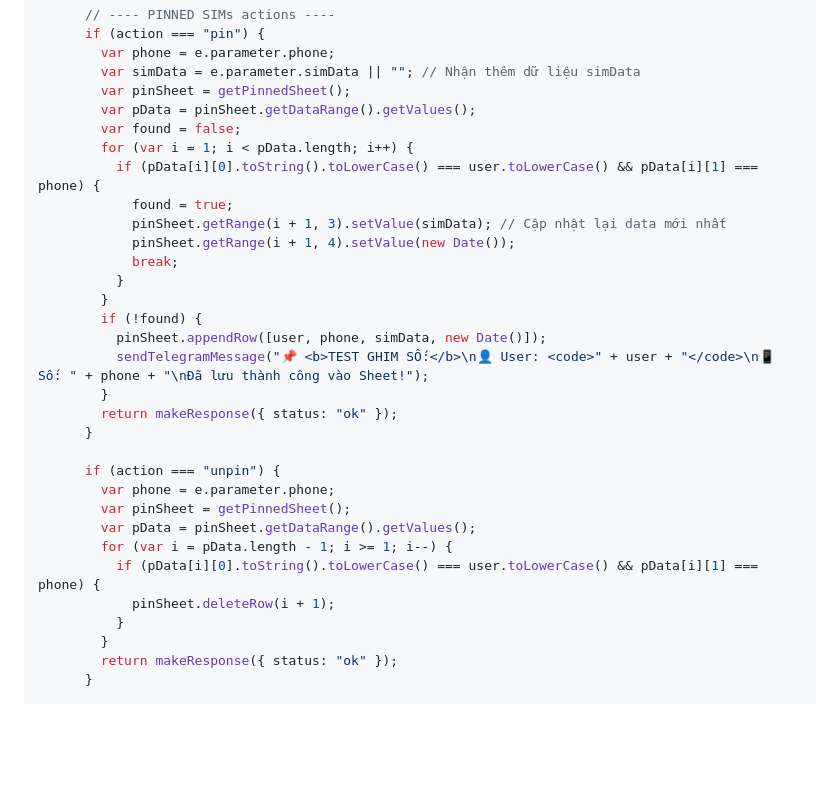
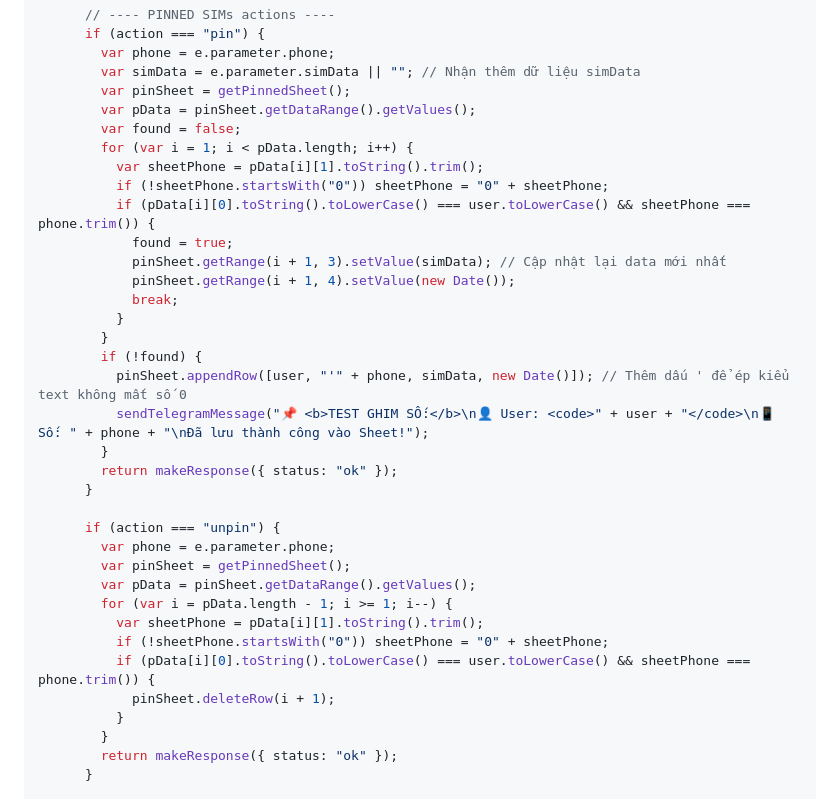
Before and after one commit to ngotanthong/ChonSoDigiShop, a Markdown page: huongdan_sheets.md, the part around the change. GitHub-like rendering; blank space fills up the shorter version.

Commit message:
Fix lỗi bỏ ghim không hoạt động do Google Sheets tự làm mất số 0 ở đầu số điện thoại

```diff
--- a/huongdan_sheets.md
+++ b/huongdan_sheets.md
@@ -183,7 +183,9 @@ function doGet(e) {
         var pData = pinSheet.getDataRange().getValues();
         var found = false;
         for (var i = 1; i < pData.length; i++) {
-          if (pData[i][0].toString().toLowerCase() === user.toLowerCase() && pData[i][1] === phone) {
+          var sheetPhone = pData[i][1].toString().trim();
+          if (!sheetPhone.startsWith("0")) sheetPhone = "0" + sheetPhone;
+          if (pData[i][0].toString().toLowerCase() === user.toLowerCase() && sheetPhone === phone.trim()) {
             found = true;
             pinSheet.getRange(i + 1, 3).setValue(simData); // Cập nhật lại data mới nhất
             pinSheet.getRange(i + 1, 4).setValue(new Date());
@@ -191,7 +193,7 @@ function doGet(e) {
           }
         }
         if (!found) {
-          pinSheet.appendRow([user, phone, simData, new Date()]);
+          pinSheet.appendRow([user, "'" + phone, simData, new Date()]); // Thêm dấu ' để ép kiểu text không mất số 0
           sendTelegramMessage("📌 <b>TEST GHIM SỐ:</b>\n👤 User: <code>" + user + "</code>\n📱 Số: " + phone + "\nĐã lưu thành công vào Sheet!");
         }
         return makeResponse({ status: "ok" });
@@ -202,7 +204,9 @@ function doGet(e) {
         var pinSheet = getPinnedSheet();
         var pData = pinSheet.getDataRange().getValues();
         for (var i = pData.length - 1; i >= 1; i--) {
-          if (pData[i][0].toString().toLowerCase() === user.toLowerCase() && pData[i][1] === phone) {
+          var sheetPhone = pData[i][1].toString().trim();
+          if (!sheetPhone.startsWith("0")) sheetPhone = "0" + sheetPhone;
+          if (pData[i][0].toString().toLowerCase() === user.toLowerCase() && sheetPhone === phone.trim()) {
             pinSheet.deleteRow(i + 1);
           }
         }
```
